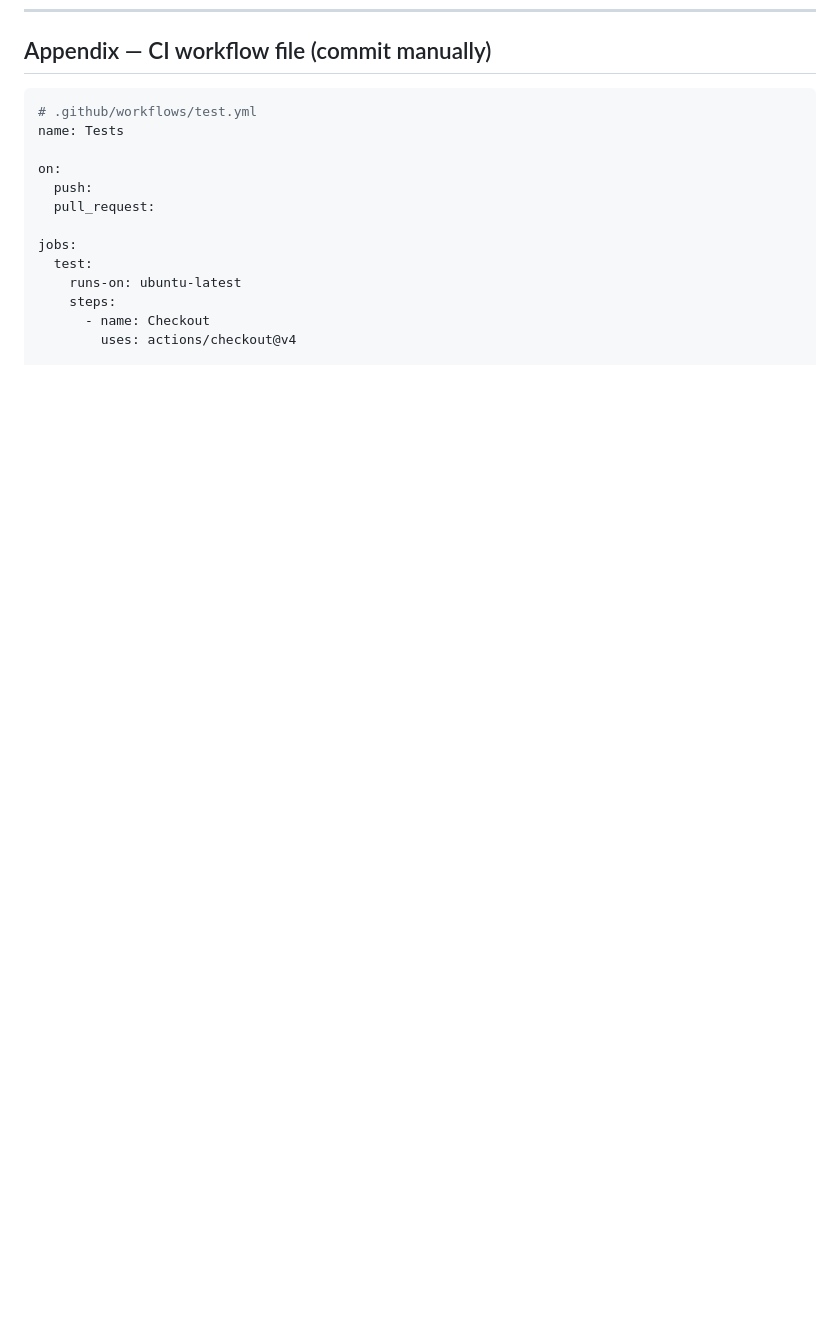
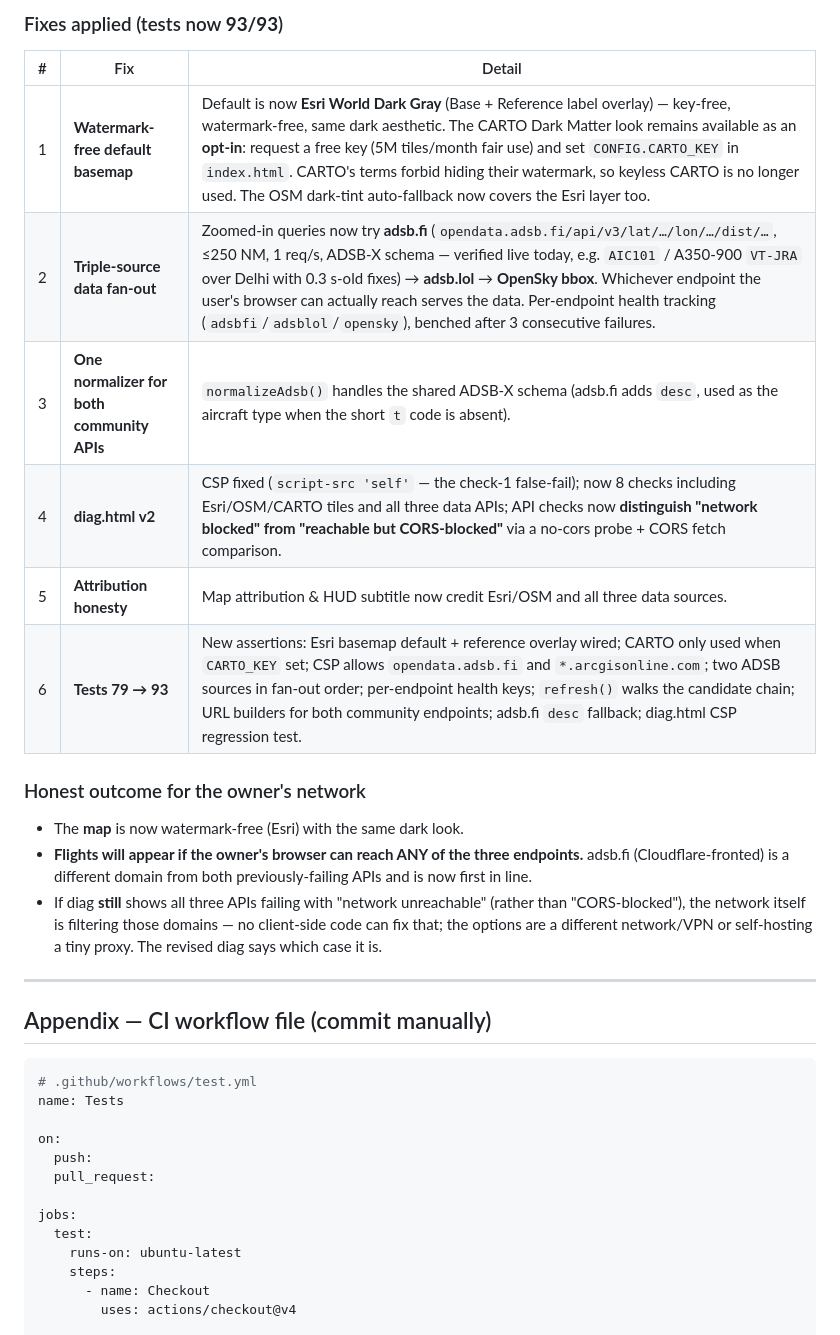
Before and after one commit to anacondy/CARTO-flight-Gemini, a Markdown page: REPORT.md, the part around one of its changes. GitHub-like rendering; blank space fills up the shorter version.

````diff
--- a/REPORT.md
+++ b/REPORT.md
@@ -314,3 +330,27 @@ session (no vision available), so the issue was diagnosed from evidence instead.
+### Fixes applied (tests now **93/93**)
+
+| # | Fix | Detail |
+|---|---|---|
+| 1 | **Watermark-free default basemap** | Default is now **Esri World Dark Gray** (Base + Reference label overlay) — key-free, watermark-free, same dark aesthetic. The CARTO Dark Matter look remains available as an **opt-in**: request a free key (5M tiles/month fair use) and set `CONFIG.CARTO_KEY` in `index.html`. CARTO's terms forbid hiding their watermark, so keyless CARTO is no longer used. The OSM dark-tint auto-fallback now covers the Esri layer too. |
+| 2 | **Triple-source data fan-out** | Zoomed-in queries now try **adsb.fi** (`opendata.adsb.fi/api/v3/lat/…/lon/…/dist/…`, ≤250 NM, 1 req/s, ADSB-X schema — verified live today, e.g. `AIC101` / A350-900 `VT-JRA` over Delhi with 0.3 s-old fixes) → **adsb.lol** → **OpenSky bbox**. Whichever endpoint the user's browser can actually reach serves the data. Per-endpoint health tracking (`adsbfi`/`adsblol`/`opensky`), benched after 3 consecutive failures. |
+| 3 | **One normalizer for both community APIs** | `normalizeAdsb()` handles the shared ADSB-X schema (adsb.fi adds `desc`, used as the aircraft type when the short `t` code is absent). |
+| 4 | **diag.html v2** | CSP fixed (`script-src 'self'` — the check-1 false-fail); now 8 checks including Esri/OSM/CARTO tiles and all three data APIs; API checks now **distinguish "network blocked" from "reachable but CORS-blocked"** via a no-cors probe + CORS fetch comparison. |
+| 5 | **Attribution honesty** | Map attribution & HUD subtitle now credit Esri/OSM and all three data sources. |
+| 6 | **Tests 79 → 93** | New assertions: Esri basemap default + reference overlay wired; CARTO only used when `CARTO_KEY` set; CSP allows `opendata.adsb.fi` and `*.arcgisonline.com`; two ADSB sources in fan-out order; per-endpoint health keys; `refresh()` walks the candidate chain; URL builders for both community endpoints; adsb.fi `desc` fallback; diag.html CSP regression test. |
+
+### Honest outcome for the owner's network
+
+- The **map** is now watermark-free (Esri) with the same dark look.
+- **Flights will appear if the owner's browser can reach ANY of the three endpoints.** adsb.fi
+  (Cloudflare-fronted) is a different domain from both previously-failing APIs and is now first
+  in line.
+- If diag **still** shows all three APIs failing with "network unreachable" (rather than
+  "CORS-blocked"), the network itself is filtering those domains — no client-side code can fix
+  that; the options are a different network/VPN or self-hosting a tiny proxy. The revised diag
+  says which case it is.
+
+---
+
 ## Appendix — CI workflow file (commit manually)
 
 ```yaml
````
Also changed, not shown: other parts of REPORT.md (+16 -0 lines), README.md (+9 -9 lines).
